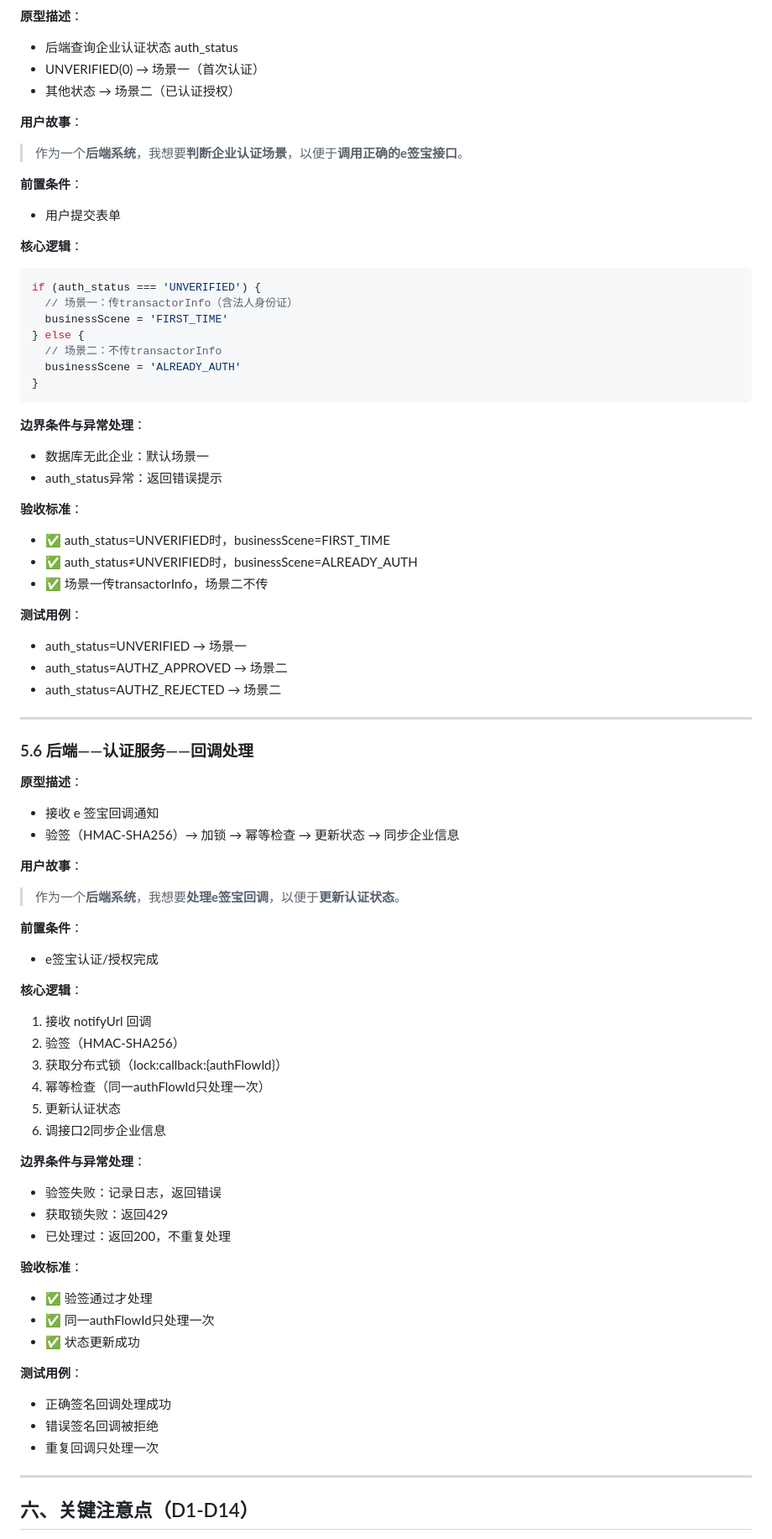
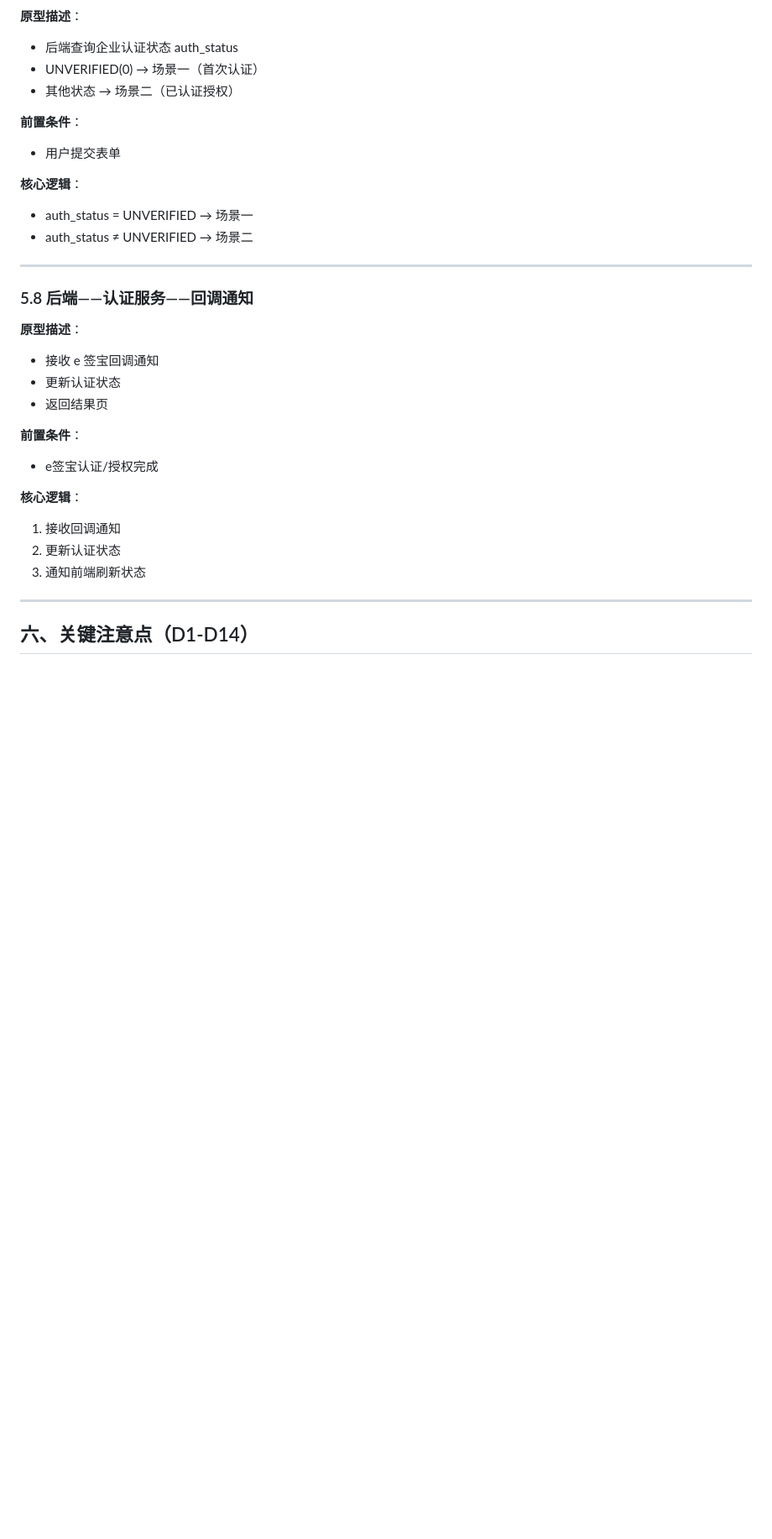
Before and after one commit to Connie-316/enterprise-auth-docs, a Markdown page: PRD模板规范版v1.0.md, the part around one of its changes. Shown at 84% size. GitHub-like rendering; blank space fills up the shorter version.

````diff
--- a/PRD模板规范版v1.0.md
+++ b/PRD模板规范版v1.0.md
@@ -291,73 +285,29 @@ flowchart TD
 - UNVERIFIED(0) → 场景一（首次认证）
 - 其他状态 → 场景二（已认证授权）
 
-**用户故事**：
-> 作为一个**后端系统**，我想要**判断企业认证场景**，以便于**调用正确的e签宝接口**。
-
 **前置条件**：
 - 用户提交表单
 
 **核心逻辑**：
-```javascript
-if (auth_status === 'UNVERIFIED') {
-  // 场景一：传transactorInfo（含法人身份证）
-  businessScene = 'FIRST_TIME'
-} else {
-  // 场景二：不传transactorInfo
-  businessScene = 'ALREADY_AUTH'
-}
-```
-
-**边界条件与异常处理**：
-- 数据库无此企业：默认场景一
-- auth_status异常：返回错误提示
-
-**验收标准**：
-- ✅ auth_status=UNVERIFIED时，businessScene=FIRST_TIME
-- ✅ auth_status≠UNVERIFIED时，businessScene=ALREADY_AUTH
-- ✅ 场景一传transactorInfo，场景二不传
-
-**测试用例**：
-- auth_status=UNVERIFIED → 场景一
-- auth_status=AUTHZ_APPROVED → 场景二
-- auth_status=AUTHZ_REJECTED → 场景二
+- auth_status = UNVERIFIED → 场景一
+- auth_status ≠ UNVERIFIED → 场景二
 
 ---
 
-### 5.6 后端——认证服务——回调处理
+### 5.8 后端——认证服务——回调通知
 
 **原型描述**：
 - 接收 e 签宝回调通知
-- 验签（HMAC-SHA256）→ 加锁 → 幂等检查 → 更新状态 → 同步企业信息
-
-**用户故事**：
-> 作为一个**后端系统**，我想要**处理e签宝回调**，以便于**更新认证状态**。
+- 更新认证状态
+- 返回结果页
 
 **前置条件**：
 - e签宝认证/授权完成
 
 **核心逻辑**：
-1. 接收 notifyUrl 回调
-2. 验签（HMAC-SHA256）
-3. 获取分布式锁（lock:callback:{authFlowId}）
-4. 幂等检查（同一authFlowId只处理一次）
-5. 更新认证状态
-6. 调接口2同步企业信息
-
-**边界条件与异常处理**：
-- 验签失败：记录日志，返回错误
-- 获取锁失败：返回429
-- 已处理过：返回200，不重复处理
-
-**验收标准**：
-- ✅ 验签通过才处理
-- ✅ 同一authFlowId只处理一次
-- ✅ 状态更新成功
-
-**测试用例**：
-- 正确签名回调处理成功
-- 错误签名回调被拒绝
-- 重复回调只处理一次
+1. 接收回调通知
+2. 更新认证状态
+3. 通知前端刷新状态
 
 ---
 
````
Also changed, not shown: other parts of PRD模板规范版v1.0.md (+111 -117 lines).
